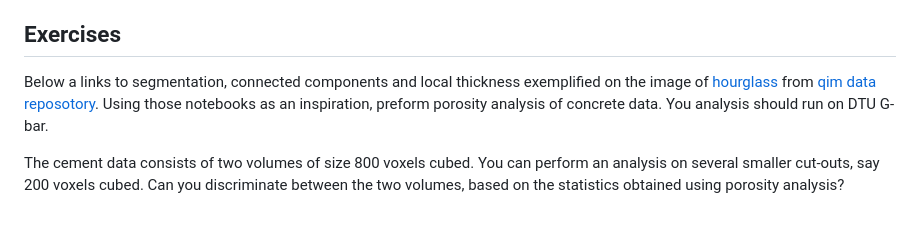
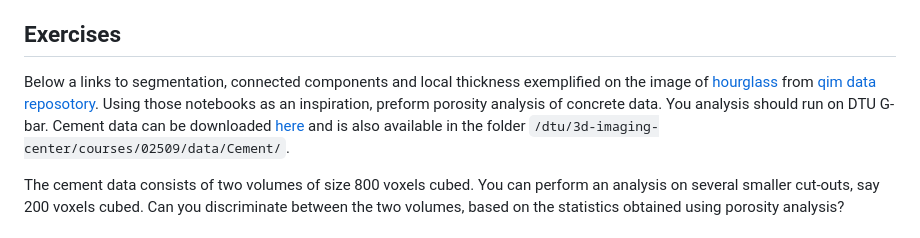
Before and after one commit to vedranaa/teaching-notebooks, a Markdown page: events/Course_02509_week6_2023.md, the part around the change. GitHub-like rendering.

```diff
--- a/events/Course_02509_week6_2023.md
+++ b/events/Course_02509_week6_2023.md
@@ -23,7 +23,7 @@ Additional material: the [note on porosity](http://people.compute.dtu.dk/vand/no
 
 ## Exercises
 
-Below a links to segmentation, connected components and local thickness exemplified on the image of [hourglass](https://qim.compute.dtu.dk/data-repository/pages/hourglass.html) from [qim data reposotory](https://qim.compute.dtu.dk/data-repository/index.html). Using those notebooks as an inspiration, preform porosity analysis of concrete data. You analysis should run on DTU G-bar.
+Below a links to segmentation, connected components and local thickness exemplified on the image of [hourglass](https://qim.compute.dtu.dk/data-repository/pages/hourglass.html) from [qim data reposotory](https://qim.compute.dtu.dk/data-repository/index.html). Using those notebooks as an inspiration, preform porosity analysis of concrete data. You analysis should run on DTU G-bar. Cement data can be downloaded [here](https://qim.compute.dtu.dk/data-repository/cement_data.zip) and is also available in the folder `/dtu/3d-imaging-center/courses/02509/data/Cement/`.
 
 The cement data consists of two volumes of size 800 voxels cubed. You can perform an analysis on several smaller cut-outs, say 200 voxels cubed. Can you discriminate between the two volumes, based on the statistics obtained using porosity analysis?
 
```
